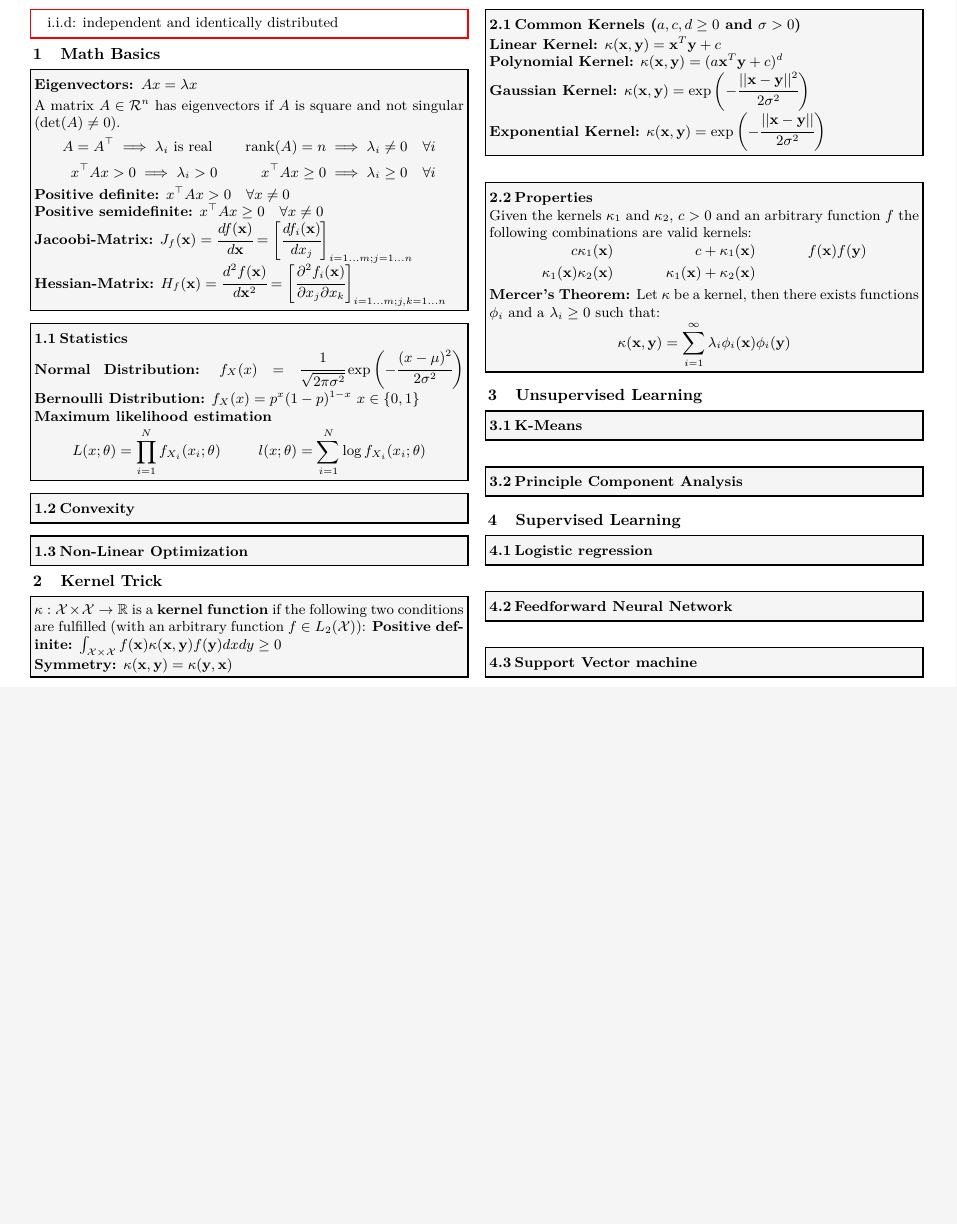
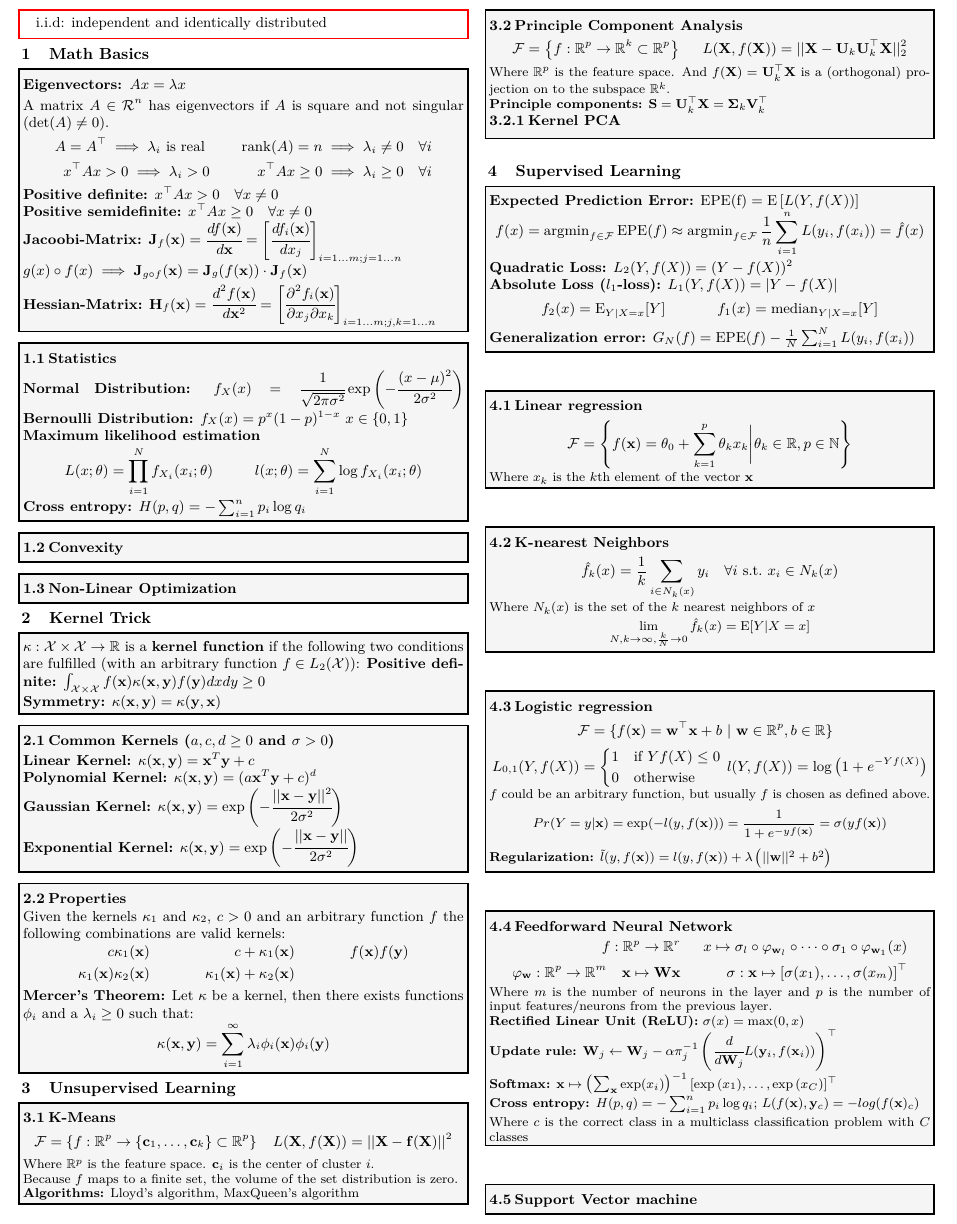
Before and after one commit to lufixSch/tum_info_ret_formulas, a LaTeX document (formula_collection.tex, which reads frontmater.tex, pages/math_basics.tex, pages/supervised_learning.tex): part of the page, cut so that both start at the same text, the shorter picture padded with empty space. Compiled offline with XeLaTeX.

Commit message:
add most basic functions

```diff
--- a/frontmater.tex
+++ b/frontmater.tex
@@ -1,7 +1,7 @@
 \documentclass[9pt]{extarticle} % defines the kind of document you want to produce
 
 % Include different packages:
-\usepackage[margin=1cm]{geometry} % set margins
+\usepackage[margin=0.75cm]{geometry} % set margins
 \usepackage{multicol}
 \usepackage[T1]{fontenc} % for correct hyphenation and T1 encoding
 \usepackage{lmodern}
--- a/pages/math_basics.tex
+++ b/pages/math_basics.tex
@@ -12,19 +12,21 @@ A matrix $A \in \mathcal R^n$ has eigenvectors if $A$ is square and not singular
 \end{align*}\vspace*{-16pt}\\
 \textbf{Positive definite:} \(x^\top A x > 0 \quad \forall x \neq 0\)\\
 \textbf{Positive semidefinite:} \(x^\top A x \geq 0 \quad \forall x \neq 0\)\\
-\textbf{Jacoobi-Matrix:} \(J_f(\mathbf x) = \cfrac{d f(\mathbf x)}{d\mathbf x} = \left[\cfrac{df_i(\mathbf x)}{dx_j}\right]_{i = 1\dots m; j = 1\dots n}\)\\
-\textbf{Hessian-Matrix:} \(H_f(\mathbf x) = \cfrac{d^2 f(\mathbf x)}{d\mathbf x^2} = \left[\cfrac{\partial^2 f_i(\mathbf x)}{\partial x_j\partial x_k}\right]_{i = 1\dots m; j, k = 1\dots n}\)
+\textbf{Jacoobi-Matrix:} \(\mat J_f(\mat x) = \cfrac{d f(\mat x)}{d\mat x} = \left[\cfrac{df_i(\mathbf x)}{dx_j}\right]_{i = 1\dots m; j = 1\dots n}\)\\
+$g(x) \circ f(x) \implies \mat J_{g \circ f} (\mat x) = \mat J_g(f(\mat x)) \cdot \mat J_f(\mat x)$\\[0.35em]
+\textbf{Hessian-Matrix:} \(\mat H_f(\mat x) = \cfrac{d^2 f(\mat x)}{d\mat x^2} = \left[\cfrac{\partial^2 f_i(\mat x)}{\partial x_j\partial x_k}\right]_{i = 1\dots m; j, k = 1\dots n}\)
 \end{mdframed}
 %
 \begin{mdframed}[style=eqbox]
 \subsection{Statistics}
 \textbf{Normal Distribution:}
-\(f_X(x) &= \cfrac{1}{\sqrt{2\pi \sigma^2}} \exp\left(-\cfrac{(x-\mu)^2}{2\sigma^2}\right)\)
+\(f_X(x) = \cfrac{1}{\sqrt{2\pi \sigma^2}} \exp\left(-\cfrac{(x-\mu)^2}{2\sigma^2}\right)\)
 \textbf{Bernoulli Distribution:} \(f_X(x) = p^x (1 - p)^{1-x}\) \(x \in \{0, 1\}\)
 \subsubsection*{Maximum likelihood estimation}
 \vspace*{-10pt}\begin{align*}
   L(x;\theta) = \prod_{i=1}^N f_{X_i}(x_i; \theta) && l(x;\theta) = \sum_{i=1}^N \log f_{X_i}(x_i; \theta)
-\end{align*}
+\end{align*}\vspace*{-10}\\
+\textbf{Cross entropy:} $H(p,q) = -\sum_{i=1}^{n} p_i \log q_i$
 %\subsubsection*{Bayes Estimation (Conditional Mean)}
 %\vspace*{-4pt}\begin{align*}
 %  T_{CM} : x &\mapsto E[\Theta \mid X = x] = \int \theta f_{\Theta \mid X}(\theta \mid x) \text{d}\theta\\
--- a/pages/supervised_learning.tex
+++ b/pages/supervised_learning.tex
@@ -1,11 +1,66 @@
 \section{Supervised Learning}
 %
 \begin{mdframed}[style=eqbox]
+\textbf{Expected Prediction Error:} $\operatorname{EPE(f)} = \operatorname E \left[ L(Y,f(X)) \right]$
+\vspace*{-8pt}\begin{align*}
+  f(x) = \operatorname{argmin}_{f \in \mathcal F} \operatorname{EPE}(f) \approx \operatorname{argmin}_{f \in \mathcal F} \frac{1}{n} \sum_{i=1}^{n} L(y_i, f(x_i)) = \hat{f}(x)
+\end{align*}\vspace*{-10pt}\\
+\textbf{Quadratic Loss:} $L_2(Y,f(X)) = (Y-f(X))^2$\\
+\textbf{Absolute Loss ($l_1$-loss):} $L_1(Y,f(X)) = \vert Y-f(X) \vert$
+\vspace*{-4pt}\begin{align*}
+  f_2(x) = \operatorname E_{Y \vert X = x}[Y] && f_1(x) = \operatorname{median}_{Y \vert X = x}[Y]
+\end{align*}\vspace*{-12pt}\\
+\textbf{Generalization error:} $G_N(f) = \operatorname{EPE}(f) - \frac{1}{N} \sum_{i=1}^{N} L(y_i, f(x_i))$
+\end{mdframed}
+%
+\begin{mdframed}[style=eqbox]
+\subsection{Linear regression}
+\vspace*{-6pt}\begin{align*}
+\mathcal{F} = \left\{f(\mat x) = \theta_0 + \sum_{k = 1}^p \theta_k x_k \biggr\vert \theta_k \in \mathbb R, p \in \mathbb{N}\right\}
+\end{align*}\vspace*{-10pt}\\
+\small{Where $x_k$ is the $k$th element of the vector $\mat x$}
+\end{mdframed}
+%
+\begin{mdframed}[style=eqbox]
+\subsection{K-nearest Neighbors}
+\vspace*{-6pt}\begin{align*}
+\hat{f}_k(x) = \frac{1}{k} \sum_{i \in N_k(x)} y_i \quad \forall i \mathrm{~s.t.~} x_i \in N_k(x)
+\end{align*}\vspace*{-10pt}\\
+\small{Where $N_k(x)$ is the set of the $k$ nearest neighbors of $x$}
+\vspace*{-4pt}\begin{align*}
+\lim_{N,k \to \infty, \frac{k}{N} \to 0} \hat{f}_k(x) = \operatorname E[Y \vert X = x]
+\end{align*}
+\end{mdframed}
+%
+\begin{mdframed}[style=eqbox]
 \subsection{Logistic regression}
+\vspace*{-6pt}\begin{align*}
+  \mathcal{F} = \{f(\mat x) = \mat w^\top \mat x + b &~\vert~ \mat w \in \mathbb R^p, b \in \mathbb R\}\\
+  L_{0,1}(Y, f(X)) = \begin{cases}
+    1 & \text{if } Y f(X) \leq 0\\
+    0 & \text{otherwise}
+  \end{cases}&~
+  l(Y, f(X)) = \log \left(1 + e^{-Y f(X)}\right)
+\end{align*}\vspace*{-12pt}\\
+\small{$f$ could be an arbitrary function, but usually $f$ is chosen as defined above.}
+\begin{align*}
+  Pr(Y = y \vert \mat x) = \exp( - l(y, f(\mat x))) = \frac{1}{1 + e^{-y f(\mat x)}} = \sigma(y f(\mat x))
+\end{align*}
+\textbf{Regularization:} $\tilde{l}(y, f(\mat x)) = l(y, f(\mat x)) + \lambda \left(\vert\vert \mat w \vert\vert^2 + b^2\right)$
 \end{mdframed}
 %
 \begin{mdframed}[style=eqbox]
 \subsection{Feedforward Neural Network}
+\vspace*{-6pt}\begin{align*}
+  f: \mathbb{R}^p \to \mathbb R^r && x \mapsto \sigma_l \circ \varphi_{\mat w_l} \circ \cdots \circ \sigma_1 \circ \varphi_{\mat w_1}(x)\\
+  \varphi_{\mat w}: \mathbb R^p \to \mathbb R^m \quad \mat x \mapsto \mat W \mat x && \sigma: \mat x \mapsto [\sigma(x_1), \ldots, \sigma(x_m)]^\top
+\end{align*}\vspace*{-14pt}\\
+\small{Where $m$ is the number of neurons in the layer and $p$ is the number of input features/neurons from the previous layer.}\\
+\textbf{Rectified Linear Unit (ReLU):} $\sigma(x) = \max(0, x)$\\
+\textbf{Update rule:} $\mat W_{j} \gets \mat W_{j} - \alpha \pi_j^{-1}\left( \cfrac{d}{d \mat W_j} L(\mat y_i, f(\mat x_i))\right)^\top$\\
+\textbf{Softmax:} $\mat x \mapsto \left(\sum_{\mat x} \exp(x_i)\right)^{-1} [\exp{(x_1)}, \ldots, \exp{(x_C)}]^\top$\\
+\textbf{Cross entropy:} $H(p,q) = -\sum_{i=1}^{n} p_i \log q_i$; $L(f(\mat x), \mat y_c) = - log(f(\mat x)_c)$\\[0.25em]
+\small{Where $c$ is the correct class in a multiclass classification problem with $C$ classes}
 \end{mdframed}
 %
 \begin{mdframed}[style=eqbox]
--- a/pages/unsupervised_learning.tex
+++ b/pages/unsupervised_learning.tex
@@ -1,8 +1,21 @@
 \section{Unsupervised Learning}
 \begin{mdframed}[style=eqbox]
 \subsection{K-Means}
+\vspace*{-6pt}\begin{align*}
+  \mathcal F = \left\{f: \mathbb R^p \to \{\mat c_1, \ldots, \mat c_k\} \subset \mathbb R^p \right\} && L(\mat X, f(\mat X)) = \vert\vert \mat X - \mat f(\mat X) \vert\vert^2
+\end{align*}\vspace*{-12pt}\\
+\small{Where $\mathbb R^p$ is the feature space. $\mat c_i$ is the center of cluster $i$.}\\
+Because $f$ maps to a finite set, the volume of the set distribution is zero.\\
+\textbf{Algorithms:} Lloyd's algorithm, MaxQueen's algorithm
 \end{mdframed}
 %
 \begin{mdframed}[style=eqbox]
 \subsection{Principle Component Analysis}
+\vspace*{-6pt}\begin{align*}
+  \mathcal F = \left\{f: \mathbb R^p \to \mathbb R^k \subset \mathbb R^p \right\} && L(\mat X, f(\mat X)) = \vert\vert \mat X - \mat U_k \mat U_k^\top\mat X \vert\vert_2^2
+\end{align*}\vspace*{-12pt}\\
+\small{Where $\mathbb R^p$ is the feature space. And $f(\mat X) =\mat U_k^\top \mat X$ is a (orthogonal) projection on to the subspace $\mathbb R^k$.}\\
+\textbf{Principle components:} $\mat S = \mat U_k^\top \mat X = \mat \Sigma_k \mat V_k^\top$
+\subsubsection{Kernel PCA}
+
 \end{mdframed}
```
Also changed, not shown: pages/kernel_trick.tex (+1 -1 lines).
